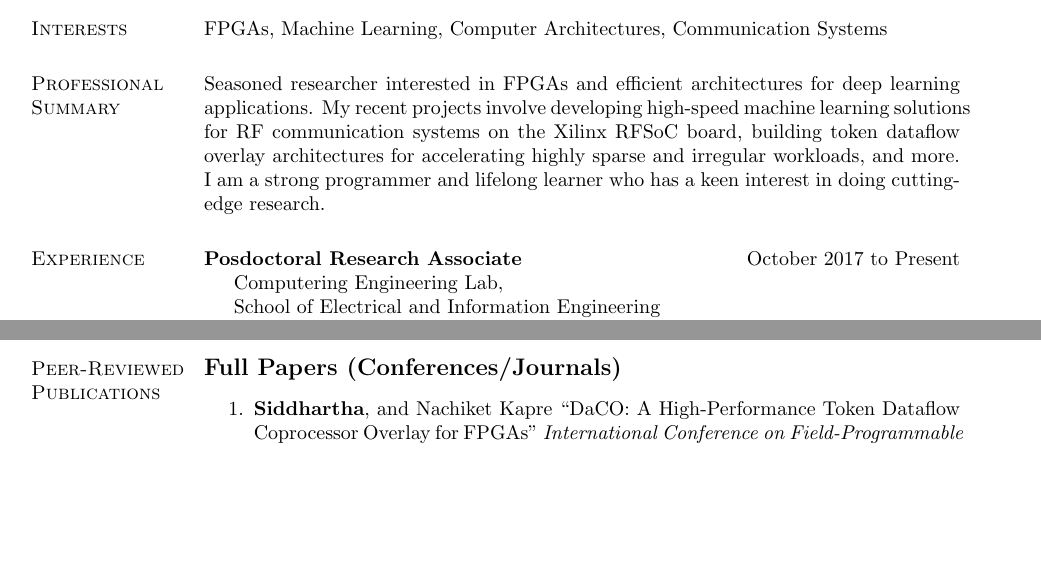
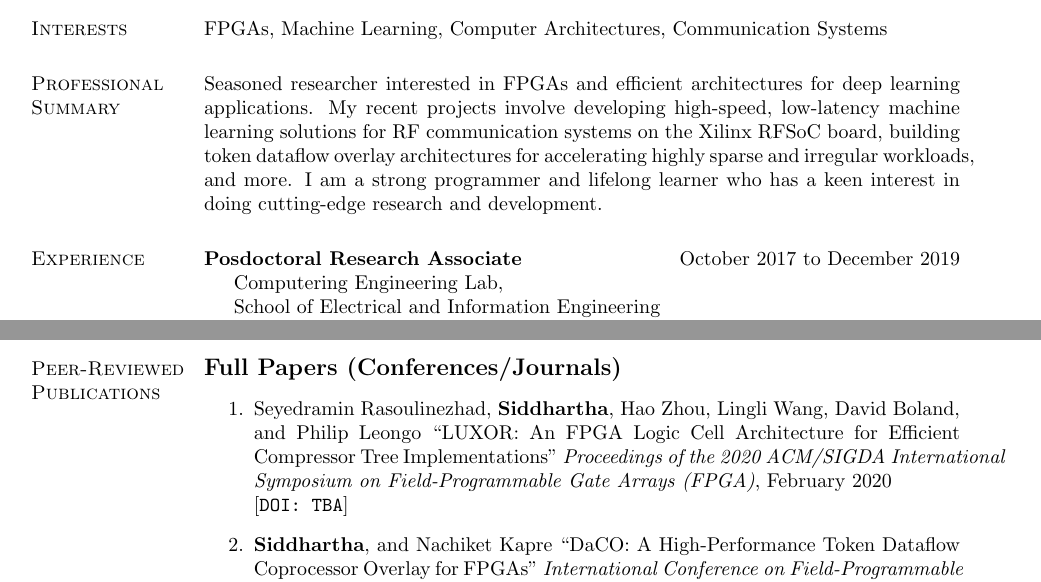
Before and after one commit to sidmontu/sidmontu.github.io, a LaTeX CV (cv_tex/new_cv.tex): two parts of pages 1 and 2 of 3, joined at a grey line, cut so that both start at the same text, the shorter picture padded with empty space. Compiled offline with pdfLaTeX.

Commit message:
cv update with paper

```diff
--- a/cv_tex/new_cv.tex
+++ b/cv_tex/new_cv.tex
@@ -265,15 +265,16 @@ FPGAs, Machine Learning, Computer Architectures, Communication Systems
 
 \section{Professional Summary}
 Seasoned researcher interested in FPGAs and efficient architectures for deep
-learning applications. My recent projects involve developing high-speed machine
-learning solutions for RF communication systems on the Xilinx RFSoC board,
-building token dataflow overlay architectures for accelerating highly sparse
-and irregular workloads, and more. I am a strong programmer and lifelong
-learner who has a keen interest in doing cutting-edge research.
+learning applications. My recent projects involve developing high-speed,
+low-latency machine learning solutions for RF communication systems on the
+Xilinx RFSoC board, building token dataflow overlay architectures for
+accelerating highly sparse and irregular workloads, and more. I am a strong
+programmer and lifelong learner who has a keen interest in doing cutting-edge
+research and development.
 
 \section{Experience}
 
-\textbf{Posdoctoral Research Associate} \hfill {October 2017 to Present}
+\textbf{Posdoctoral Research Associate} \hfill {October 2017 to December 2019}
 \begin{innerlist}
 
 \item[] Computering Engineering Lab,\\
@@ -392,6 +393,7 @@ London, United Kingdom
 \textbf{\large Full Papers (Conferences/Journals)}
 \vspace{0in}
 \begin{enumerate}
+    \item Seyedramin Rasoulinezhad, {\bf Siddhartha}, Hao Zhou, Lingli Wang, David Boland, and Philip Leongo ``LUXOR: An FPGA Logic Cell Architecture for Efficient Compressor Tree Implementations" \emph{Proceedings of the 2020 ACM/SIGDA International Symposium on Field-Programmable Gate Arrays (FPGA)}, February 2020\newline[\href{#}{\texttt{DOI: TBA}}]
     \item {\bf Siddhartha}, and Nachiket Kapre ``DaCO: A High-Performance Token Dataflow Coprocessor Overlay for FPGAs" \emph{International Conference on Field-Programmable Technology}, December 2018\newline[\href{https://doi.org/10.1109/FPT.2018.00032}{\texttt{DOI: 10.1109/FPT.2018.00032}}]
     \item {\bf Siddhartha}, Yee Hui Lee, Duncan Moss, Julian Faraone, Perry Blackmore, Daniel Salmond, David Boland, and Philip Leong ``Long Short-Term Memory for Radio Frequency Spectral Prediction and its Real-Time FPGA Implementation" \emph{IEEE Military Communications Conference (MILCOM)}, October 2018\newline[\href{https://doi.org/10.1109/MILCOM.2018.8599833}{\texttt{DOI: 10.1109/MILCOM.2018.8599833}}]
     \item {\bf Siddhartha}, Nachiket Kapre ``Hoplite-Q: Priority-Aware Routing in FPGA Overlay NoCs" \emph{IEEE 26th Annual International Symposium on Field-Programmable Custom Computing Machines}, May 2018\newline[\href{https://doi.org/10.1109/FCCM.2018.00012}{\texttt{DOI: 10.1109/FCCM.2018.00012}}]
```
Also changed, not shown: cv_tex/cv.pdf, cv_tex/new_cv.pdf.
